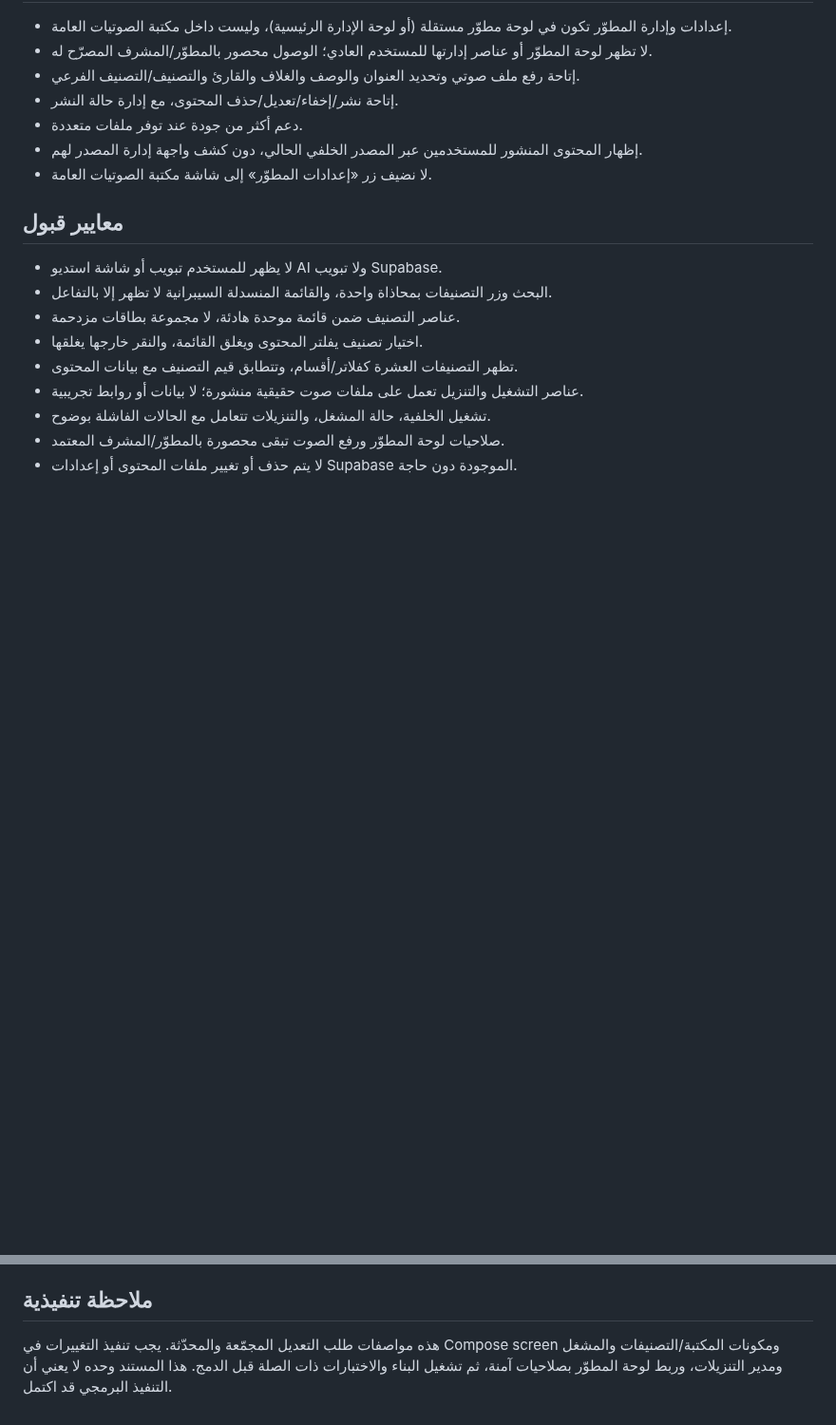
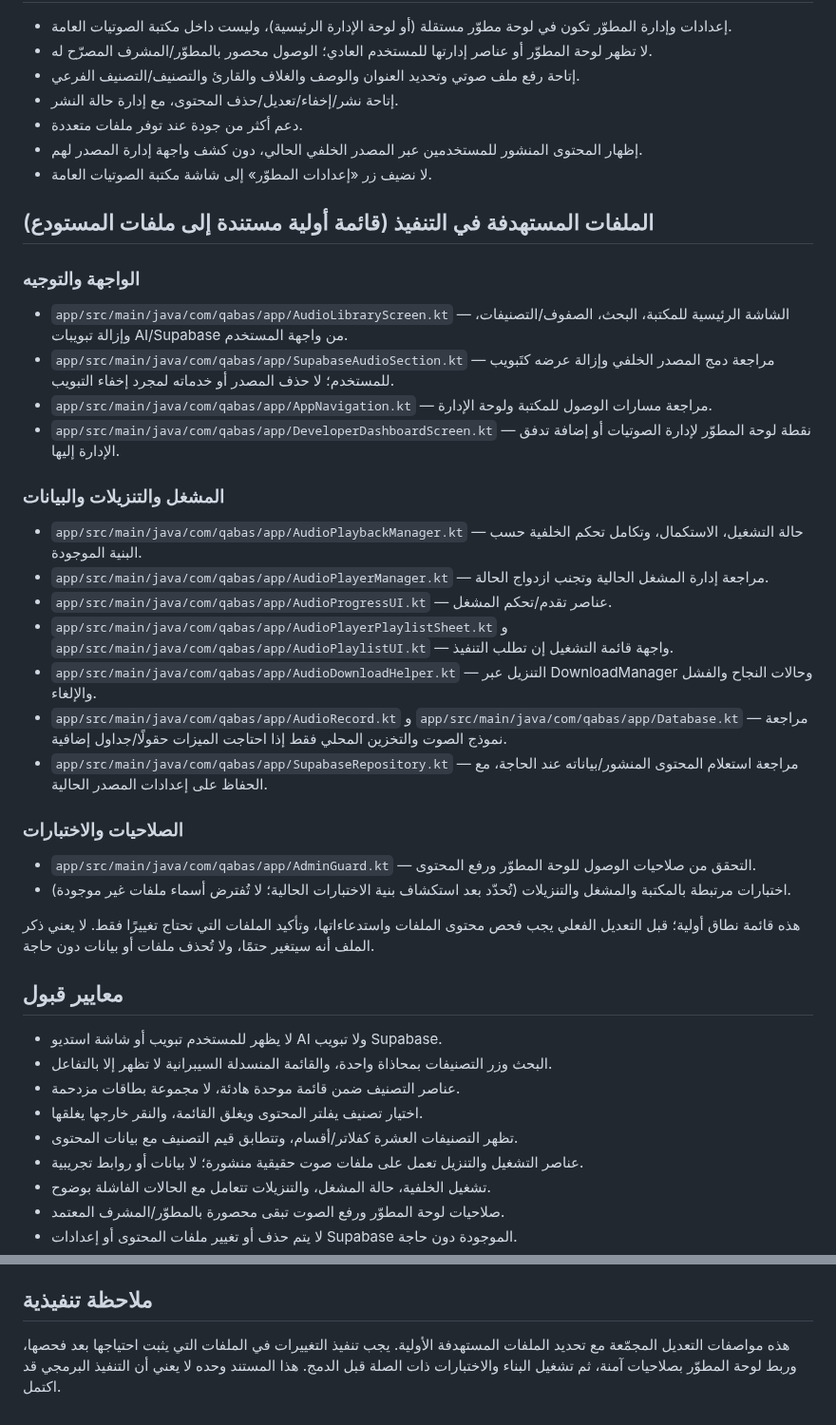
Before and after one commit to Ali-awwww/qabasapp, a Markdown page: docs/requests/audio-library-rework.md, 2 parts joined by grey strips. Shown at 95% size. GitHub-like rendering; blank space fills up the shorter version.

Commit message:
Specify target files for audio library redesign

```diff
--- a/docs/requests/audio-library-rework.md
+++ b/docs/requests/audio-library-rework.md
@@ -58,6 +58,28 @@
 - إظهار المحتوى المنشور للمستخدمين عبر المصدر الخلفي الحالي، دون كشف واجهة إدارة المصدر لهم.
 - لا نضيف زر «إعدادات المطوّر» إلى شاشة مكتبة الصوتيات العامة.
 
+## الملفات المستهدفة في التنفيذ (قائمة أولية مستندة إلى ملفات المستودع)
+### الواجهة والتوجيه
+- `app/src/main/java/com/qabas/app/AudioLibraryScreen.kt` — الشاشة الرئيسية للمكتبة، البحث، الصفوف/التصنيفات، وإزالة تبويبات AI/Supabase من واجهة المستخدم.
+- `app/src/main/java/com/qabas/app/SupabaseAudioSection.kt` — مراجعة دمج المصدر الخلفي وإزالة عرضه كتَبويب للمستخدم؛ لا حذف المصدر أو خدماته لمجرد إخفاء التبويب.
+- `app/src/main/java/com/qabas/app/AppNavigation.kt` — مراجعة مسارات الوصول للمكتبة ولوحة الإدارة.
+- `app/src/main/java/com/qabas/app/DeveloperDashboardScreen.kt` — نقطة لوحة المطوّر لإدارة الصوتيات أو إضافة تدفق الإدارة إليها.
+
+### المشغل والتنزيلات والبيانات
+- `app/src/main/java/com/qabas/app/AudioPlaybackManager.kt` — حالة التشغيل، الاستكمال، وتكامل تحكم الخلفية حسب البنية الموجودة.
+- `app/src/main/java/com/qabas/app/AudioPlayerManager.kt` — مراجعة إدارة المشغل الحالية وتجنب ازدواج الحالة.
+- `app/src/main/java/com/qabas/app/AudioProgressUI.kt` — عناصر تقدم/تحكم المشغل.
+- `app/src/main/java/com/qabas/app/AudioPlayerPlaylistSheet.kt` و `app/src/main/java/com/qabas/app/AudioPlaylistUI.kt` — واجهة قائمة التشغيل إن تطلب التنفيذ.
+- `app/src/main/java/com/qabas/app/AudioDownloadHelper.kt` — التنزيل عبر DownloadManager وحالات النجاح والفشل والإلغاء.
+- `app/src/main/java/com/qabas/app/AudioRecord.kt` و `app/src/main/java/com/qabas/app/Database.kt` — مراجعة نموذج الصوت والتخزين المحلي فقط إذا احتاجت الميزات حقولًا/جداول إضافية.
+- `app/src/main/java/com/qabas/app/SupabaseRepository.kt` — مراجعة استعلام المحتوى المنشور/بياناته عند الحاجة، مع الحفاظ على إعدادات المصدر الحالية.
+
+### الصلاحيات والاختبارات
+- `app/src/main/java/com/qabas/app/AdminGuard.kt` — التحقق من صلاحيات الوصول للوحة المطوّر ورفع المحتوى.
+- اختبارات مرتبطة بالمكتبة والمشغل والتنزيلات (تُحدّد بعد استكشاف بنية الاختبارات الحالية؛ لا تُفترض أسماء ملفات غير موجودة).
+
+هذه قائمة نطاق أولية؛ قبل التعديل الفعلي يجب فحص محتوى الملفات واستدعاءاتها، وتأكيد الملفات التي تحتاج تغييرًا فقط. لا يعني ذكر الملف أنه سيتغير حتمًا، ولا تُحذف ملفات أو بيانات دون حاجة.
+
 ## معايير قبول
 - لا يظهر للمستخدم تبويب أو شاشة استديو AI ولا تبويب Supabase.
 - البحث وزر التصنيفات بمحاذاة واحدة، والقائمة المنسدلة السيبرانية لا تظهر إلا بالتفاعل.
@@ -70,4 +92,4 @@
 - لا يتم حذف أو تغيير ملفات المحتوى أو إعدادات Supabase الموجودة دون حاجة.
 
 ## ملاحظة تنفيذية
-هذه مواصفات طلب التعديل المجمّعة والمحدّثة. يجب تنفيذ التغييرات في Compose screen ومكونات المكتبة/التصنيفات والمشغل ومدير التنزيلات، وربط لوحة المطوّر بصلاحيات آمنة، ثم تشغيل البناء والاختبارات ذات الصلة قبل الدمج. هذا المستند وحده لا يعني أن التنفيذ البرمجي قد اكتمل.
+هذه مواصفات التعديل المجمّعة مع تحديد الملفات المستهدفة الأولية. يجب تنفيذ التغييرات في الملفات التي يثبت احتياجها بعد فحصها، وربط لوحة المطوّر بصلاحيات آمنة، ثم تشغيل البناء والاختبارات ذات الصلة قبل الدمج. هذا المستند وحده لا يعني أن التنفيذ البرمجي قد اكتمل.
```
